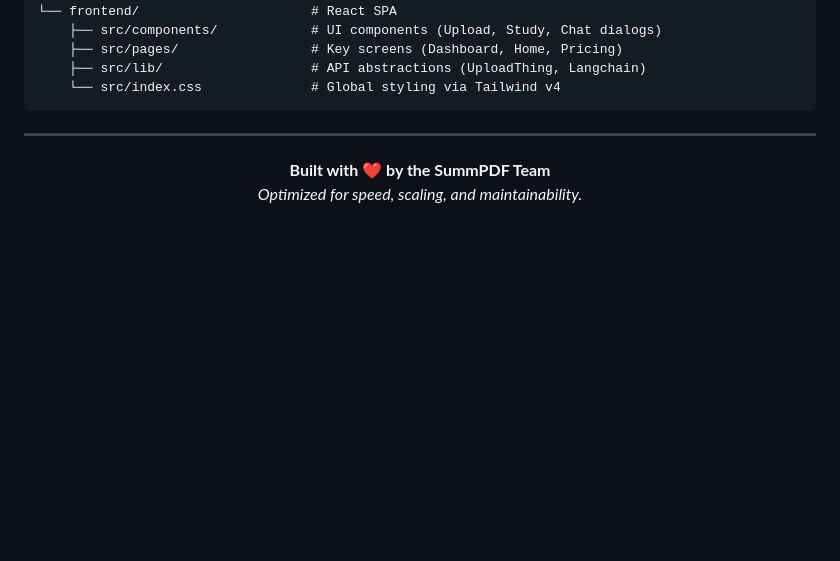
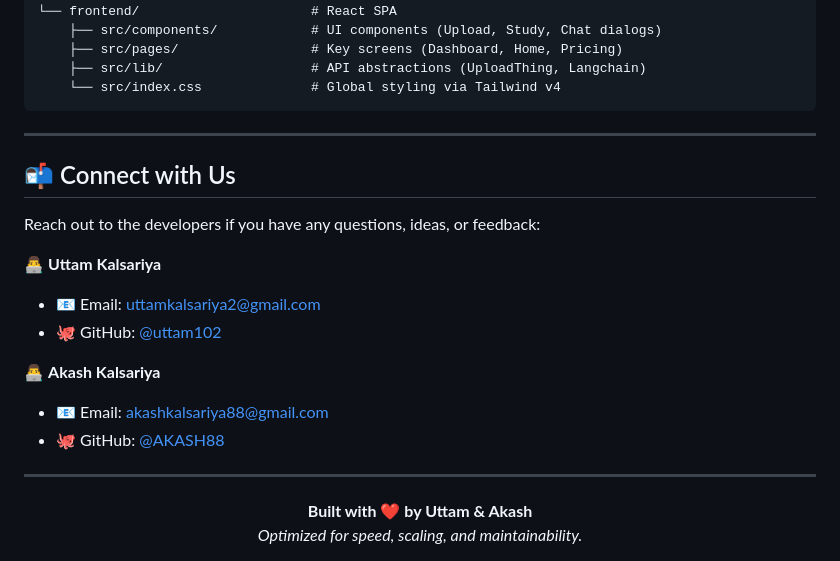
Before and after one commit to uttam102/summpdf-master, a Markdown page: README.md, the part around one of its changes. Rendered like a GitHub page; blank space fills up the shorter version.

Commit message:
Add Connect with Us section and logo to README

```diff
--- a/README.md
+++ b/README.md
@@ -162,8 +164,22 @@ summpdf-master/
 
 ---
 
+## 📬 Connect with Us
+
+Reach out to the developers if you have any questions, ideas, or feedback:
+
+👨‍💻 **Uttam Kalsariya**
+- 📧 Email: [uttamkalsariya2@gmail.com](mailto:uttamkalsariya2@gmail.com)
+- 🐙 GitHub: [@uttam102](https://github.com/uttam102)
+
+👨‍💻 **Akash Kalsariya**
+- 📧 Email: [akashkalsariya88@gmail.com](mailto:akashkalsariya88@gmail.com)
+- 🐙 GitHub: [@AKASH88](https://github.com/AKASH88)
+
+---
+
 <div align="center">
-  <b>Built with ❤️ by the SummPDF Team</b>
+  <b>Built with ❤️ by Uttam & Akash</b>
   <br>
   <i>Optimized for speed, scaling, and maintainability.</i>
 </div>
```
Also changed, not shown: other parts of README.md (+2 -0 lines).
